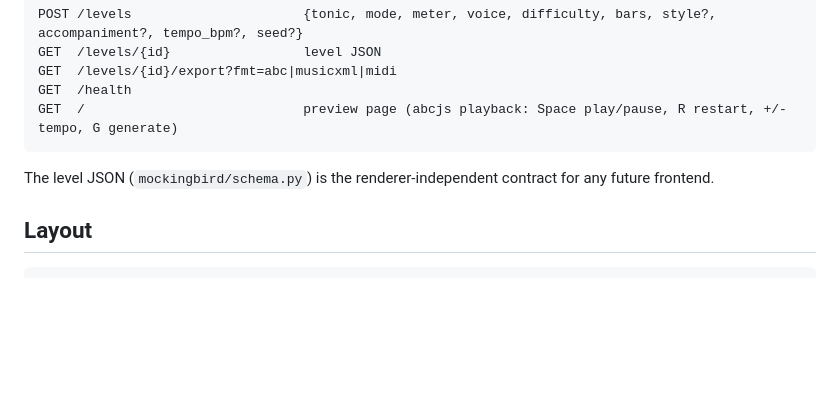
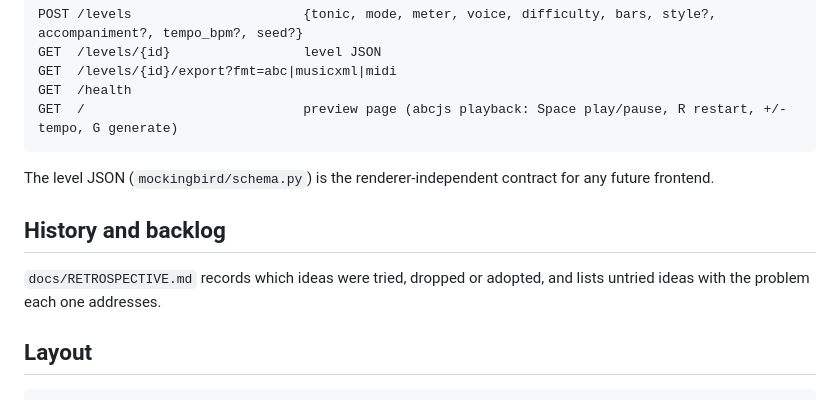
Before and after one commit to TehMillhouse/mockingbird, a Markdown page: README.md, the part around the change. Drawn GitHub-style; blank space fills up the shorter version.

Commit message:
docs: retrospective and idea backlog
Co-Authored-By: Claude Fable 5.1 <noreply@anthropic.com>

````diff
--- a/README.md
+++ b/README.md
@@ -132,6 +132,11 @@ GET  /                            preview page (abcjs playback: Space play/pause
 The level JSON (`mockingbird/schema.py`) is the renderer-independent contract for any
 future frontend.
 
+## History and backlog
+
+`docs/RETROSPECTIVE.md` records which ideas were tried, dropped or adopted, and lists
+untried ideas with the problem each one addresses.
+
 ## Layout
 
 ```
````
Also changed, not shown: docs/RETROSPECTIVE.md (added, +227 -0 lines).
